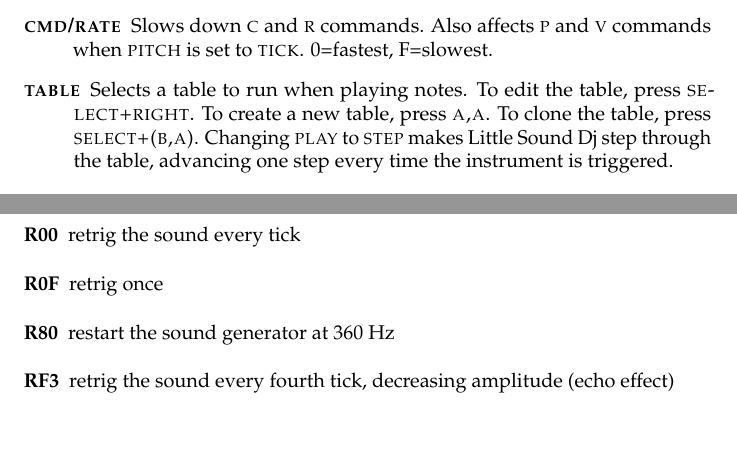
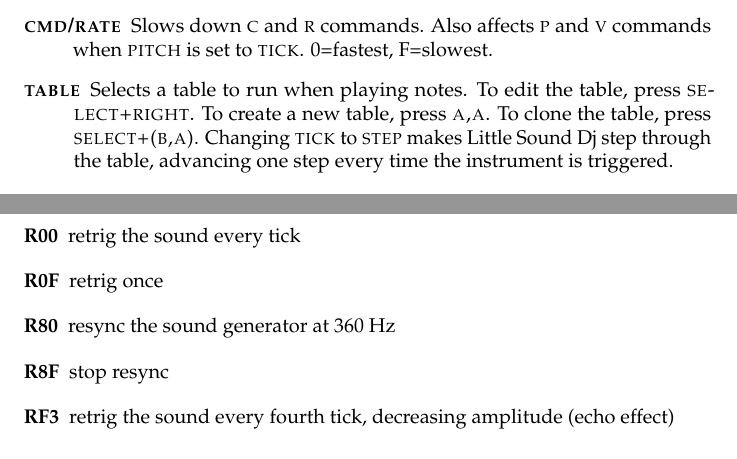
Before and after one commit to jkotlinski/lsdj-doc, a LaTeX thesis (lsdj-manual.tex, which reads commands.tex, screens.tex): two parts of pages 20 and 50 of 77, joined at a grey line, cut so that both start at the same text. Compiled offline with pdfLaTeX.

Commit message:
update docs to 8.6.8

```diff
--- a/commands.tex
+++ b/commands.tex
@@ -232,7 +232,8 @@ R8x means resync: With this option, the sound generator restarts at a very high
 \item Example:
 \item[R00] retrig the sound every tick
 \item[R0F] retrig once
-\item[R80] restart the sound generator at 360 Hz
+\item[R80] resync the sound generator at 360 Hz
+\item[R8F] stop resync
 \item[RF3] retrig the sound every fourth tick, decreasing amplitude (echo effect)
 \end{description}
 
--- a/screens.tex
+++ b/screens.tex
@@ -137,7 +137,7 @@ These parameters are used in most instrument types:
         Also affects \textsc{p} and \textsc{v} commands when \textsc{pitch} is set to \textsc{tick}.
         0=fastest, F=slowest.
     \item[\textsc{table}] Selects a table to run when playing notes. To edit the table, press \textsc{select+right}. To create a new table, press \textsc{a,a}. To clone the table, press \textsc{select+(b,a)}.
-        Changing \textsc{play} to \textsc{step} makes Little Sound Dj step through the table, advancing one step every time the instrument is triggered.
+        Changing \textsc{tick} to \textsc{step} makes Little Sound Dj step through the table, advancing one step every time the instrument is triggered.
 \end{description}
 
 \includegraphics[width=0.8cm]{tip}TIP!
```
Also changed, not shown: screens.tex (2 more changed lines).
